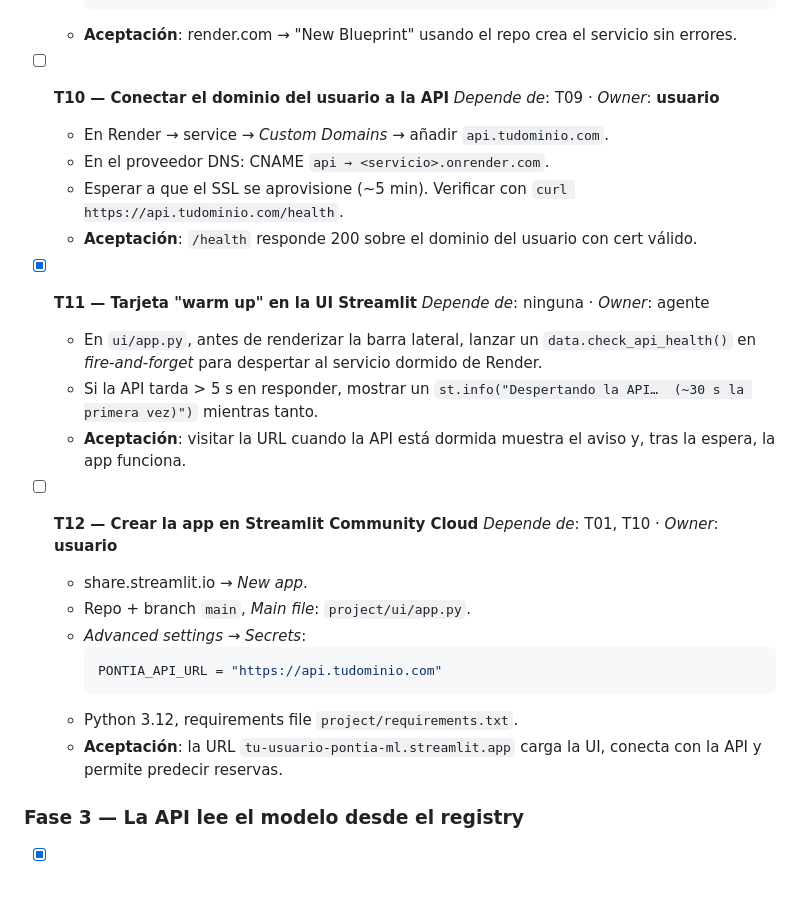
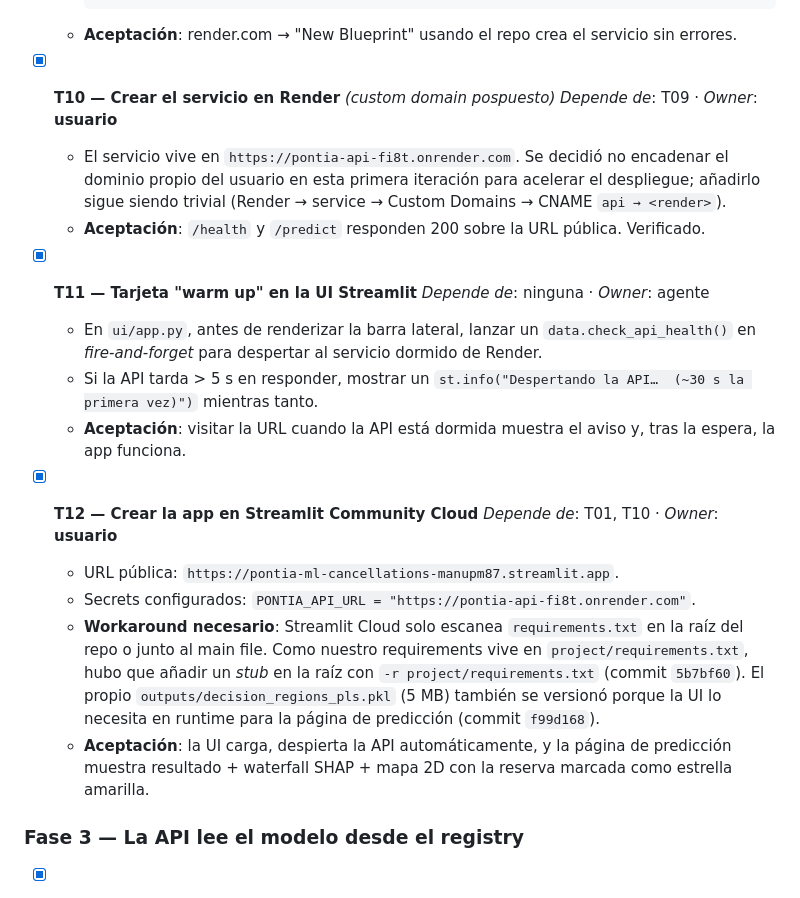
Before and after one commit to manupm87/pontia-ml, a Markdown page: project/docs/plan_despliegue_mlflow.md, the part around the change. Drawn GitHub-style.

````diff
--- a/project/docs/plan_despliegue_mlflow.md
+++ b/project/docs/plan_despliegue_mlflow.md
@@ -221,15 +221,14 @@ desde un `best_model.pkl` comprometido en git), demostrando el flujo
   - **Aceptación**: render.com → "New Blueprint" usando el repo crea el
     servicio sin errores.
 
-- [ ] **T10 — Conectar el dominio del usuario a la API**
+- [x] **T10 — Crear el servicio en Render** *(custom domain pospuesto)*
   *Depende de*: T09 · *Owner*: **usuario**
-  - En Render → service → *Custom Domains* → añadir
-    `api.tudominio.com`.
-  - En el proveedor DNS: CNAME `api → <servicio>.onrender.com`.
-  - Esperar a que el SSL se aprovisione (~5 min). Verificar con
-    `curl https://api.tudominio.com/health`.
-  - **Aceptación**: `/health` responde 200 sobre el dominio del usuario
-    con cert válido.
+  - El servicio vive en `https://pontia-api-fi8t.onrender.com`. Se
+    decidió no encadenar el dominio propio del usuario en esta primera
+    iteración para acelerar el despliegue; añadirlo sigue siendo
+    trivial (Render → service → Custom Domains → CNAME `api → <render>`).
+  - **Aceptación**: `/health` y `/predict` responden 200 sobre la URL
+    pública. Verificado.
 
 - [x] **T11 — Tarjeta "warm up" en la UI Streamlit**
   *Depende de*: ninguna · *Owner*: agente
@@ -241,17 +240,21 @@ desde un `best_model.pkl` comprometido en git), demostrando el flujo
   - **Aceptación**: visitar la URL cuando la API está dormida muestra el
     aviso y, tras la espera, la app funciona.
 
-- [ ] **T12 — Crear la app en Streamlit Community Cloud**
+- [x] **T12 — Crear la app en Streamlit Community Cloud**
   *Depende de*: T01, T10 · *Owner*: **usuario**
-  - share.streamlit.io → *New app*.
-  - Repo + branch `main`, *Main file*: `project/ui/app.py`.
-  - *Advanced settings → Secrets*:
-    ```toml
-    PONTIA_API_URL = "https://api.tudominio.com"
-    ```
-  - Python 3.12, requirements file `project/requirements.txt`.
-  - **Aceptación**: la URL `tu-usuario-pontia-ml.streamlit.app` carga la
-    UI, conecta con la API y permite predecir reservas.
+  - URL pública: `https://pontia-ml-cancellations-manupm87.streamlit.app`.
+  - Secrets configurados:
+    `PONTIA_API_URL = "https://pontia-api-fi8t.onrender.com"`.
+  - **Workaround necesario**: Streamlit Cloud solo escanea
+    `requirements.txt` en la raíz del repo o junto al main file. Como
+    nuestro requirements vive en `project/requirements.txt`, hubo que
+    añadir un *stub* en la raíz con `-r project/requirements.txt`
+    (commit `5b7bf60`). El propio `outputs/decision_regions_pls.pkl`
+    (5 MB) también se versionó porque la UI lo necesita en runtime para
+    la página de predicción (commit `f99d168`).
+  - **Aceptación**: la UI carga, despierta la API automáticamente, y la
+    página de predicción muestra resultado + waterfall SHAP + mapa 2D
+    con la reserva marcada como estrella amarilla.
 
 ### Fase 3 — La API lee el modelo desde el registry
 
````
Also changed, not shown: project/README.md (+11 -0 lines), project/docs/informe_final.md (+37 -4 lines).
